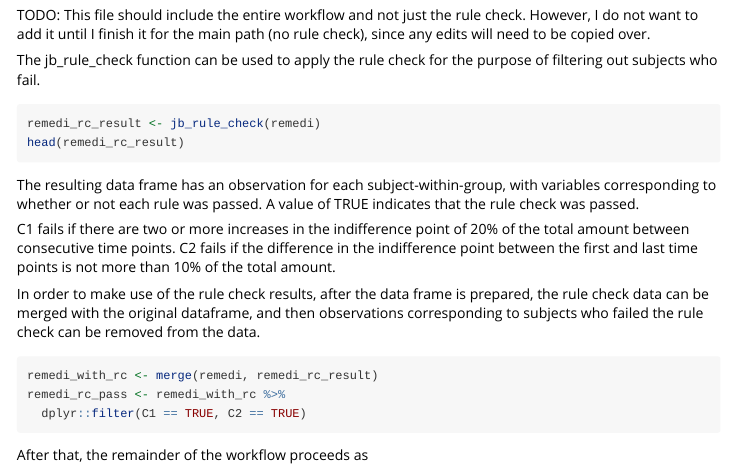
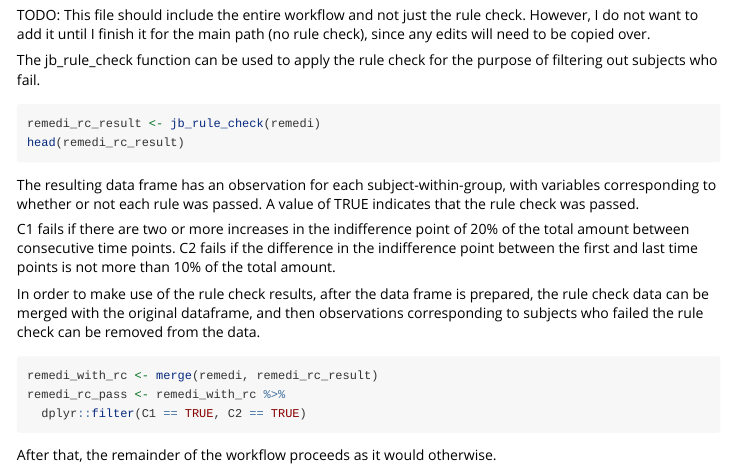
Before and after one commit to davideh-vt/delaydiscount, an R Markdown document (vignettes/rule-check.Rmd): the page in a window 1100 px wide, from 120 px down. Rendered offline with R 4.5, knitr and Pandoc, with nearby package versions; the code chunks are not run, so their results and figures are left out.

Commit message:
Finish comment in vignette

````diff
--- a/vignettes/rule-check.Rmd
+++ b/vignettes/rule-check.Rmd
@@ -39,4 +39,4 @@ remedi_rc_pass <- remedi_with_rc %>%
   dplyr::filter(C1 == TRUE, C2 == TRUE)
 ```
 
-After that, the remainder of the workflow proceeds as
+After that, the remainder of the workflow proceeds as it would otherwise.
````
